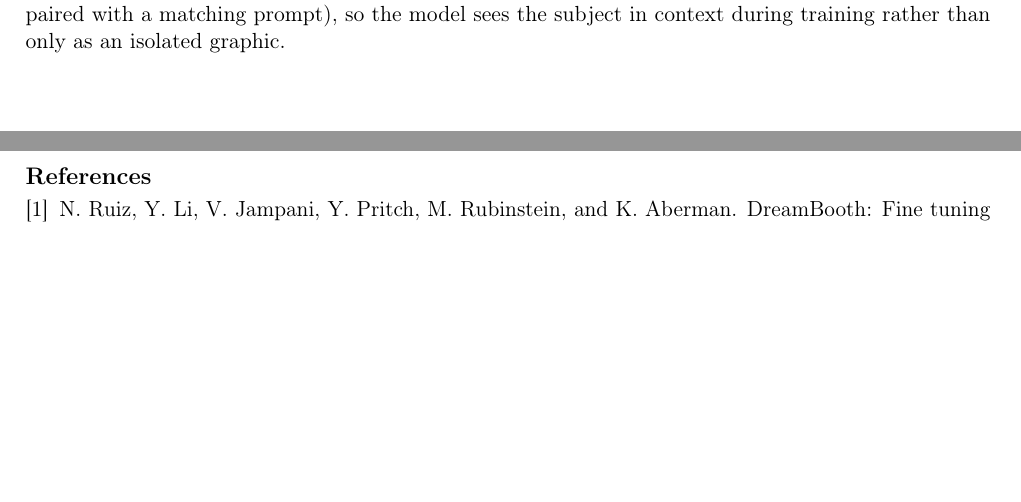
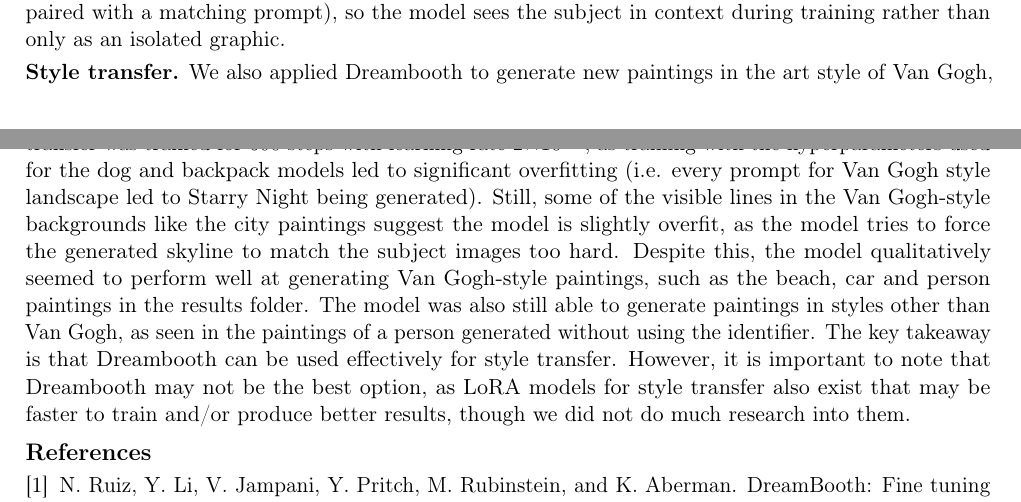
Before and after one commit to caleb-bit/dreambooth-replication, a LaTeX document (report/group_dreambooth_2page_report.tex): two parts of pages 2 and 3 of 4, joined at a grey line, cut so that both start at the same text, the shorter picture padded with empty space. Compiled offline with pdfLaTeX.

Commit message:
Add style transfer

```diff
--- a/report/group_dreambooth_2page_report.tex
+++ b/report/group_dreambooth_2page_report.tex
@@ -107,6 +107,7 @@ Overall, this replication demonstrated that we are able to achieve significant e
 
 \textbf{Extension: Logo fine-tuning.} We applied DreamBooth to a custom \texttt{CS4782} course logo using 5 augmented variants as instance images, with \texttt{sks} as the identifier and \texttt{logo} as the class noun. Direct generation (``a photo of a \texttt{sks} logo'') was able to reproduce the graphic faithfully, but not with complete accuracy. Context placement failed: prompts such as ``a man wearing a \texttt{sks} logo'' or ``a mug with a \texttt{sks} logo'' caused the model to render \texttt{sks} as literal glyphs rather than the learned graphic (see Figure~\ref{fig:logo}). It may be useful to include contextual mockups in the reference set (e.g., the logo composited onto a shirt, paired with a matching prompt), so the model sees the subject in context during training rather than only as an isolated graphic.
 
+\textbf{Style transfer.} We also applied Dreambooth to generate new paintings in the art style of Van Gogh, with \texttt{sks} as the identifier and \texttt{painting} as the class noun. One important lesson is the necessity of tweaking the hyperparameters, since a style is more abstract than an object. Our model for style transfer was trained for 600 steps with learning rate $2{\times}10^{-6}$, as training with the hyperparameters used for the dog and backpack models led to significant overfitting (i.e. every prompt for Van Gogh style landscape led to Starry Night being generated). Still, some of the visible lines in the Van Gogh-style backgrounds like the city paintings suggest the model is slightly overfit, as the model tries to force the generated skyline to match the subject images too hard. Despite this, the model qualitatively seemed to perform well at generating Van Gogh-style paintings, such as the beach, car and person paintings in the results folder. The model was also still able to generate paintings in styles other than Van Gogh, as seen in the paintings of a person generated without using the identifier. The key takeaway is that Dreambooth can be used effectively for style transfer. However, it is important to note that Dreambooth may not be the best option, as LoRA models for style transfer also exist that may be faster to train and/or produce better results, though we did not do much research into them.
 %% ─── REFERENCES ──────────────────────────────────────────────────────────────
 \begin{thebibliography}{9}
 
```
